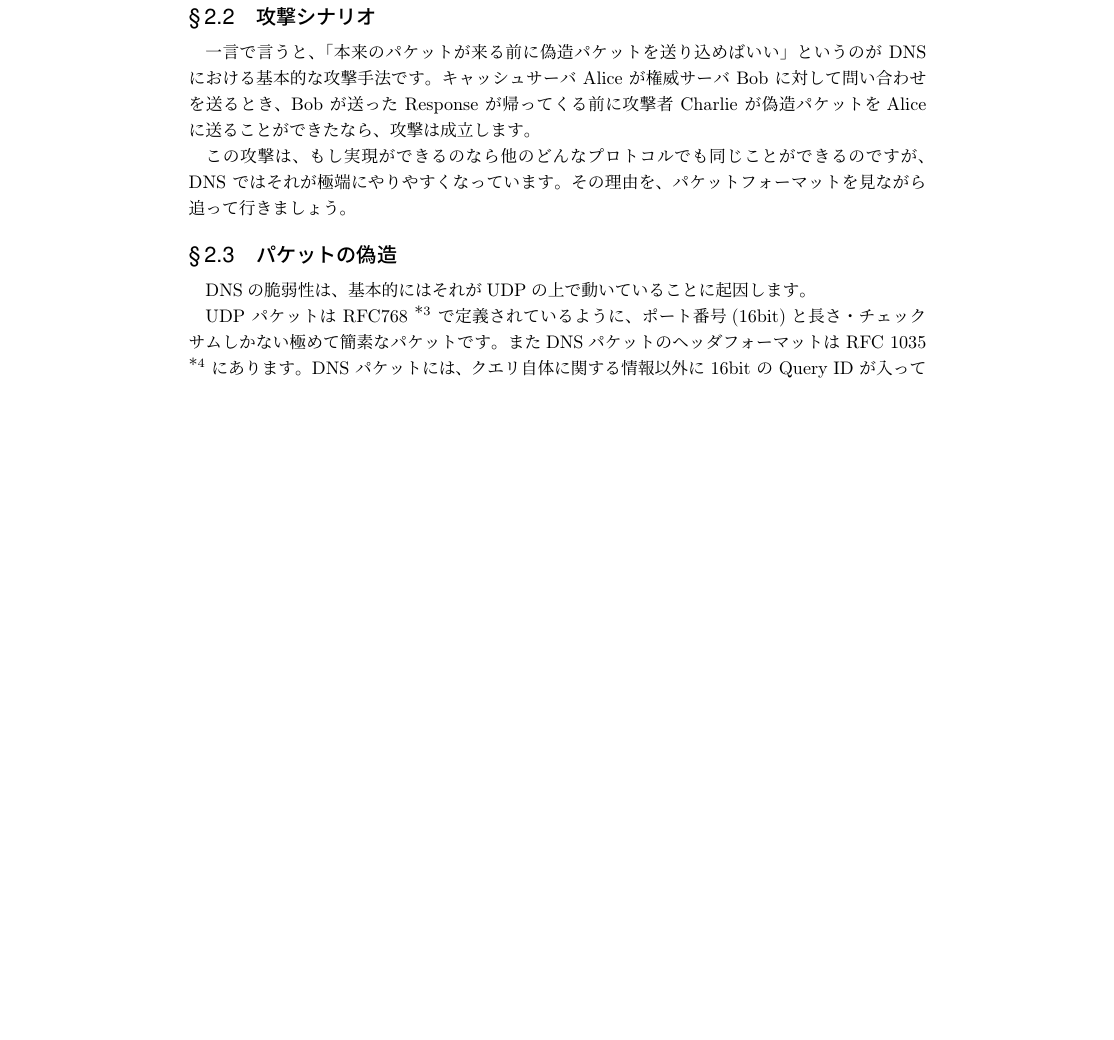
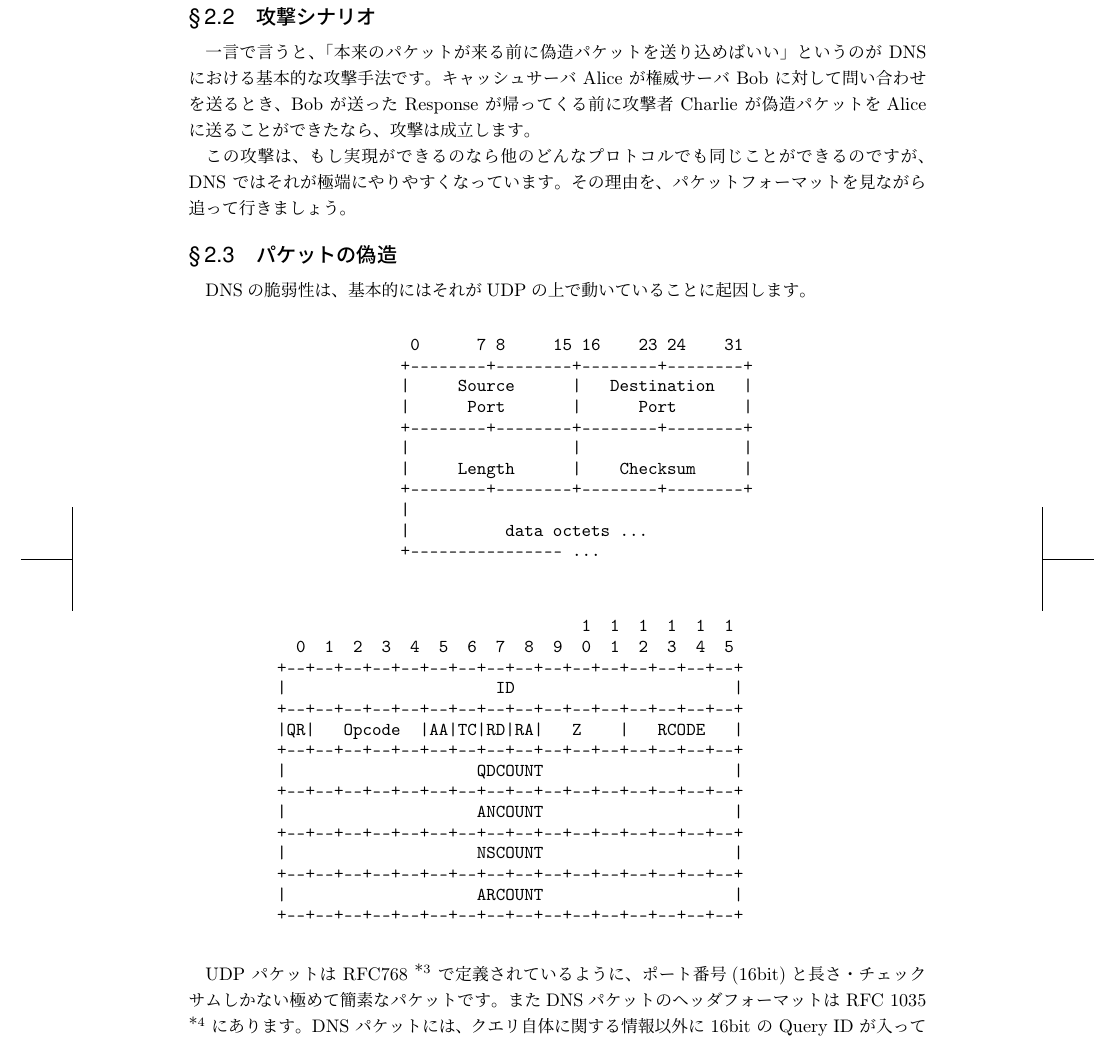
Before and after one commit to hayamiz/dbtimes-vol02, a LaTeX book (book.tex, which reads suug-01.tex): part of page 40 of 52, cut so that both start at the same text, the shorter picture padded with empty space. Compiled offline with pLaTeX and dvipdfmx.

Commit message:
suu-g: 申し訳なさそうにテキスト図を追加

```diff
--- a/suug-01.tex
+++ b/suug-01.tex
@@ -65,6 +65,49 @@ DNSの脆弱性は、基本的にはそれがUDPの上で動いていること
 
 % TODO: ここにUDPパケットフォーマットの図
 % TODO: ここにDNSパケットフォーマットの図
+\begin{quote}
+\begin{minilinespace}
+\begin{verbatim}
+
+                  0      7 8     15 16    23 24    31
+                 +--------+--------+--------+--------+
+                 |     Source      |   Destination   |
+                 |      Port       |      Port       |
+                 +--------+--------+--------+--------+
+                 |                 |                 |
+                 |     Length      |    Checksum     |
+                 +--------+--------+--------+--------+
+                 |
+                 |          data octets ...
+                 +---------------- ...
+
+\end{verbatim}
+\end{minilinespace}
+\end{quote}
+
+\begin{quote}
+\begin{minilinespace}
+\begin{verbatim}
+
+                                    1  1  1  1  1  1
+      0  1  2  3  4  5  6  7  8  9  0  1  2  3  4  5
+    +--+--+--+--+--+--+--+--+--+--+--+--+--+--+--+--+
+    |                      ID                       |
+    +--+--+--+--+--+--+--+--+--+--+--+--+--+--+--+--+
+    |QR|   Opcode  |AA|TC|RD|RA|   Z    |   RCODE   |
+    +--+--+--+--+--+--+--+--+--+--+--+--+--+--+--+--+
+    |                    QDCOUNT                    |
+    +--+--+--+--+--+--+--+--+--+--+--+--+--+--+--+--+
+    |                    ANCOUNT                    |
+    +--+--+--+--+--+--+--+--+--+--+--+--+--+--+--+--+
+    |                    NSCOUNT                    |
+    +--+--+--+--+--+--+--+--+--+--+--+--+--+--+--+--+
+    |                    ARCOUNT                    |
+    +--+--+--+--+--+--+--+--+--+--+--+--+--+--+--+--+
+
+\end{verbatim}
+\end{minilinespace}
+\end{quote}
 
 UDP パケットは RFC768 \footnote{http://tools.ietf.org/html/rfc768}
 で定義されているように、ポート番号(16bit)と長さ・チェックサムしかない
```
